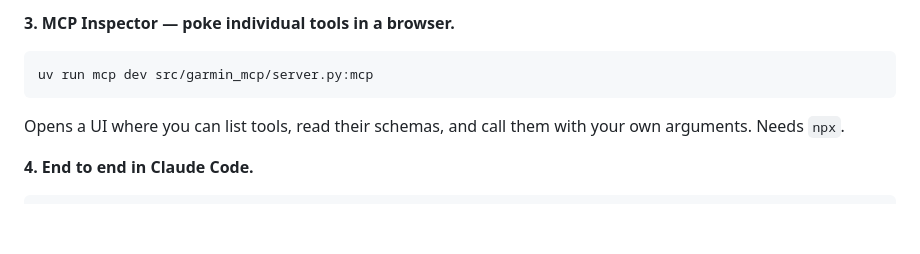
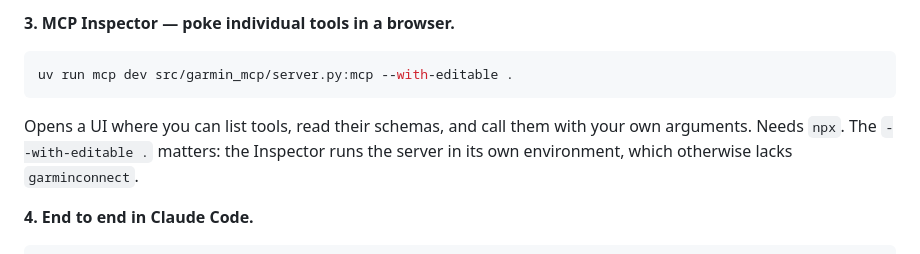
Before and after one commit to alchemist-s/garmin-mcp, a Markdown page: README.md, the part around the change. GitHub-like rendering; blank space fills up the shorter version.

Commit message:
Pass --with-editable to the Inspector command
mcp dev runs the server in its own environment, which does not have
garminconnect in it.

Co-Authored-By: Claude Opus 5 <noreply@anthropic.com>

````diff
--- a/README.md
+++ b/README.md
@@ -151,11 +151,12 @@ that has definitely synced; today is often partial.
 **3. MCP Inspector — poke individual tools in a browser.**
 
 ```sh
-uv run mcp dev src/garmin_mcp/server.py:mcp
+uv run mcp dev src/garmin_mcp/server.py:mcp --with-editable .
 ```
 
 Opens a UI where you can list tools, read their schemas, and call them with
-your own arguments. Needs `npx`.
+your own arguments. Needs `npx`. The `--with-editable .` matters: the Inspector
+runs the server in its own environment, which otherwise lacks `garminconnect`.
 
 **4. End to end in Claude Code.**
 
````
